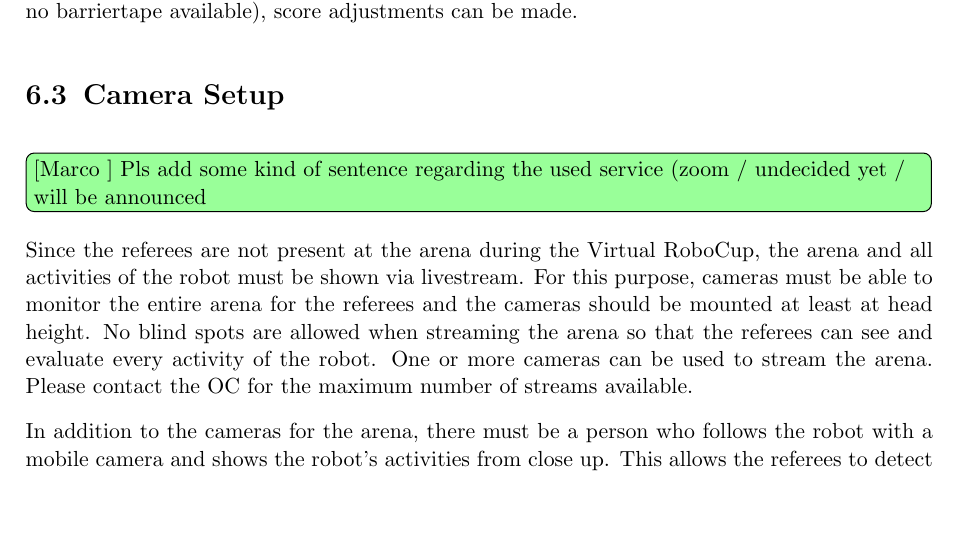
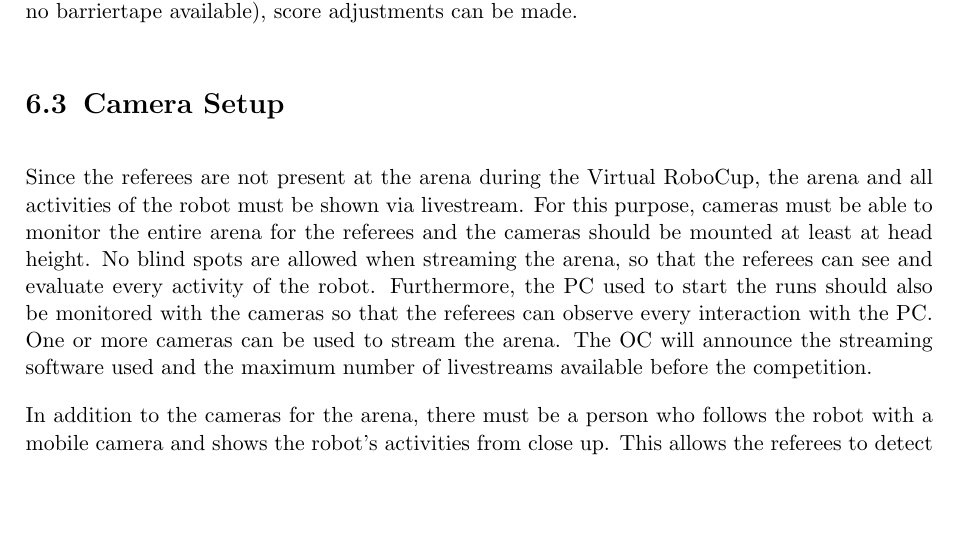
Before and after one commit to robocup-at-work/rulebook, a LaTeX book (Rulebook.tex, which reads general_rules/Virtual_RoboCup.tex): part of page 47 of 57, cut so that both start at the same text. Compiled offline with pdfLaTeX.

Commit message:
updated camera setup; PC should also monitored; OC announce software

```diff
--- a/general_rules/Virtual_RoboCup.tex
+++ b/general_rules/Virtual_RoboCup.tex
@@ -84,9 +84,7 @@ If an arena only partly qualifies (e.g. no barriertape available), score adjustm
 \section{Camera Setup}
 \label{sec:CameraSetup}
 
-\marco{Pls add some kind of sentence regarding the used service (zoom / undecided yet / will be announced}
-
-Since the referees are not present at the arena during the Virtual RoboCup, the arena and all activities of the robot must be shown via livestream. For this purpose, cameras must be able to monitor the entire arena for the referees and the cameras should be mounted at least at head height. No blind spots are allowed when streaming the arena so that the referees can see and evaluate every activity of the robot. One or more cameras can be used to stream the arena. Please contact the OC for the maximum number of streams available.
+Since the referees are not present at the arena during the Virtual RoboCup, the arena and all activities of the robot must be shown via livestream. For this purpose, cameras must be able to monitor the entire arena for the referees and the cameras should be mounted at least at head height. No blind spots are allowed when streaming the arena, so that the referees can see and evaluate every activity of the robot. Furthermore, the PC used to start the runs should also be monitored with the cameras so that the referees can observe every interaction with the PC. One or more cameras can be used to stream the arena. The OC will announce the streaming software used and the maximum number of livestreams available before the competition.
 \par
 In addition to the cameras for the arena, there must be a person who follows the robot with a mobile camera and shows the robot's activities from close up. This allows the referees to detect even small mistakes. The person is allowed to enter the arena during the run. However, the person is not allowed to interact with the robot.
 \par
```
